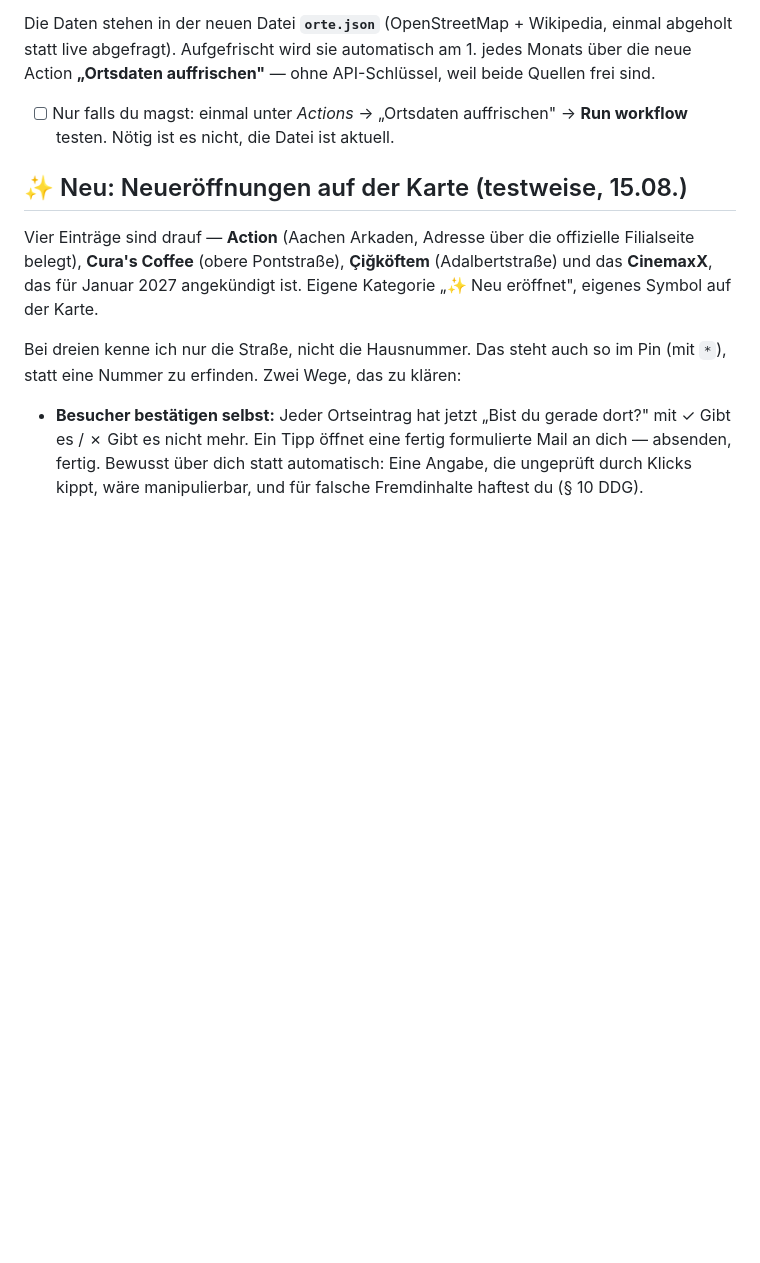
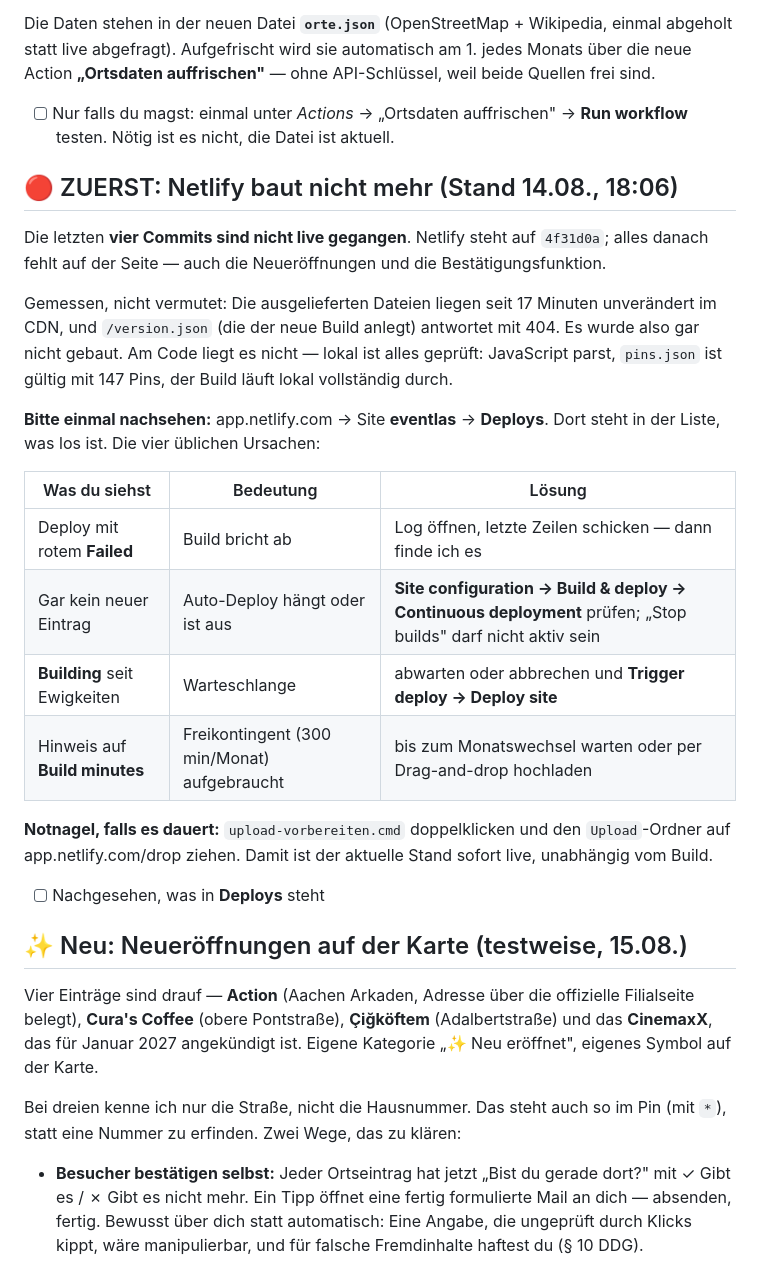
Before and after one commit to AgentKolja/eventlas, a Markdown page: todos.md, the part around the change. Rendered like a GitHub page; blank space fills up the shorter version.

Commit message:
todos: Netlify baut nicht mehr - Pruefpunkte und Notnagel
Vier Commits sind nicht live gegangen. Gemessen statt vermutet: Die
ausgelieferten Dateien liegen laut age-Header seit 17 Minuten unveraendert
im CDN, und /version.json antwortet mit 404 - es wurde also gar nicht
gebaut. Am Code liegt es nicht, lokal ist alles geprueft.

In todos.md steht jetzt, wo nachzusehen ist und was die vier ueblichen
Ursachen bedeuten (Build rot, kein Eintrag, haengende Warteschlange,
Freikontingent aufgebraucht). Dazu der Notnagel ueber Drag-and-drop.

Co-Authored-By: Claude Opus 5 <noreply@anthropic.com>

```diff
--- a/todos.md
+++ b/todos.md
@@ -90,6 +90,30 @@ abgeholt statt live abgefragt). Aufgefrischt wird sie automatisch am 1. jedes Mo
 neue Action **„Ortsdaten auffrischen"** — ohne API-Schlüssel, weil beide Quellen frei sind.
 - [ ] Nur falls du magst: einmal unter *Actions* → „Ortsdaten auffrischen" → **Run workflow**
       testen. Nötig ist es nicht, die Datei ist aktuell.
+
+## 🔴 ZUERST: Netlify baut nicht mehr (Stand 14.08., 18:06)
+Die letzten **vier Commits sind nicht live gegangen**. Netlify steht auf `4f31d0a`; alles
+danach fehlt auf der Seite — auch die Neueröffnungen und die Bestätigungsfunktion.
+
+Gemessen, nicht vermutet: Die ausgelieferten Dateien liegen seit 17 Minuten unverändert im
+CDN, und `/version.json` (die der neue Build anlegt) antwortet mit 404. Es wurde also gar
+nicht gebaut. Am Code liegt es nicht — lokal ist alles geprüft: JavaScript parst, `pins.json`
+ist gültig mit 147 Pins, der Build läuft lokal vollständig durch.
+
+**Bitte einmal nachsehen:** app.netlify.com → Site **eventlas** → **Deploys**.
+Dort steht in der Liste, was los ist. Die vier üblichen Ursachen:
+
+| Was du siehst | Bedeutung | Lösung |
+|---|---|---|
+| Deploy mit rotem **Failed** | Build bricht ab | Log öffnen, letzte Zeilen schicken — dann finde ich es |
+| Gar kein neuer Eintrag | Auto-Deploy hängt oder ist aus | **Site configuration → Build & deploy → Continuous deployment** prüfen; „Stop builds" darf nicht aktiv sein |
+| **Building** seit Ewigkeiten | Warteschlange | abwarten oder abbrechen und **Trigger deploy → Deploy site** |
+| Hinweis auf **Build minutes** | Freikontingent (300 min/Monat) aufgebraucht | bis zum Monatswechsel warten oder per Drag-and-drop hochladen |
+
+**Notnagel, falls es dauert:** `upload-vorbereiten.cmd` doppelklicken und den `Upload`-Ordner
+auf app.netlify.com/drop ziehen. Damit ist der aktuelle Stand sofort live, unabhängig vom Build.
+
+- [ ] Nachgesehen, was in **Deploys** steht
 
 ## ✨ Neu: Neueröffnungen auf der Karte (testweise, 15.08.)
 Vier Einträge sind drauf — **Action** (Aachen Arkaden, Adresse über die offizielle Filialseite
```
